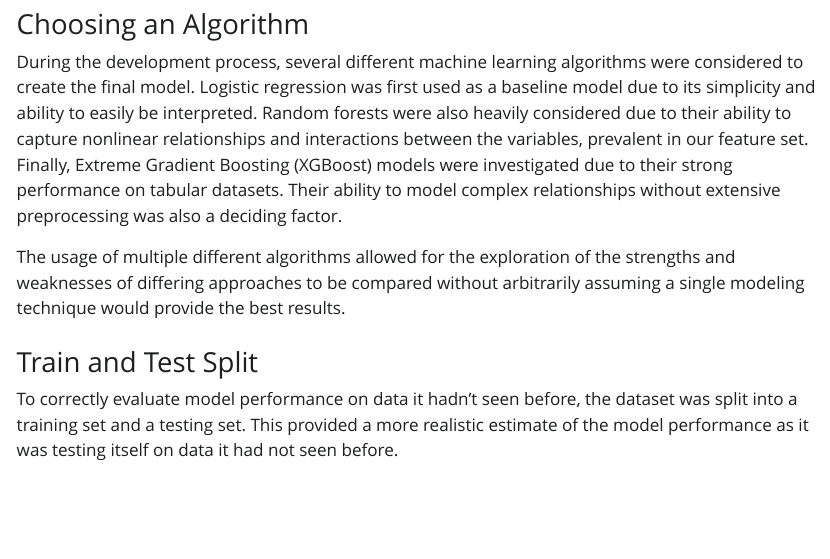
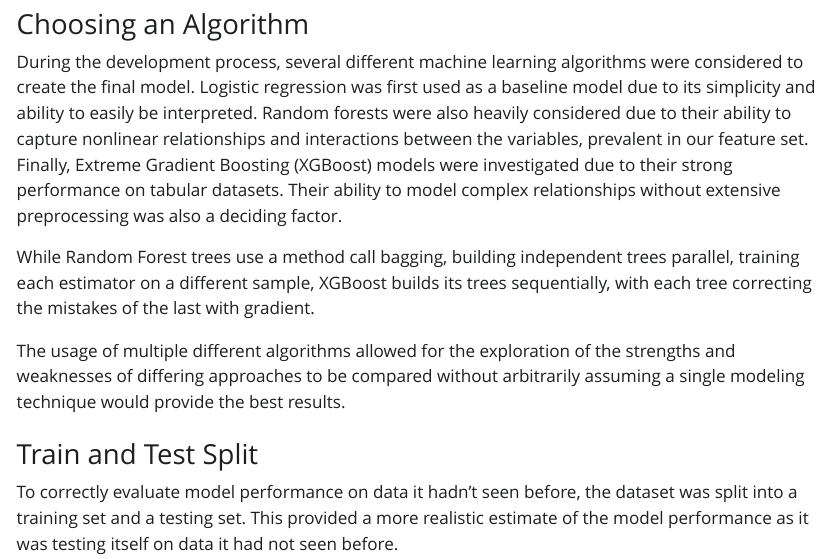
Before and after one commit to JacobRasmussen06/nhl-breakout-prediction, a Quarto document (report/report.qmd): the page in a window 1100 px wide, from 3680 px down. The pictures show the output file report/report.html that the author committed with the source, opened offline; Quarto's library style sheets are replaced by a plain one without menus.

Commit message:
(Hopefully) Final Commit

```diff
--- a/report/report.qmd
+++ b/report/report.qmd
@@ -71,6 +71,8 @@ Once the target variable was defined and a feature set was established, the prob
 ### Choosing an Algorithm
 
 During the development process, several different machine learning algorithms were considered to create the final model. Logistic regression was first used as a baseline model due to its simplicity and ability to easily be interpreted. Random forests were also heavily considered due to their ability to capture nonlinear relationships and interactions between the variables, prevalent in our feature set. Finally, Extreme Gradient Boosting (XGBoost) models were investigated due to their strong performance on tabular datasets. Their ability to model complex relationships without extensive preprocessing was also a deciding factor.
+
+While Random Forest trees use a method call bagging, building independent trees parallel, training each estimator on a different sample, XGBoost builds its trees sequentially, with each tree correcting the mistakes of the last with gradient.
 
 The usage of multiple different algorithms allowed for the exploration of the strengths and weaknesses of differing approaches to be compared without arbitrarily assuming a single modeling technique would provide the best results.
 
```
Also changed, not shown: report/report.html.
